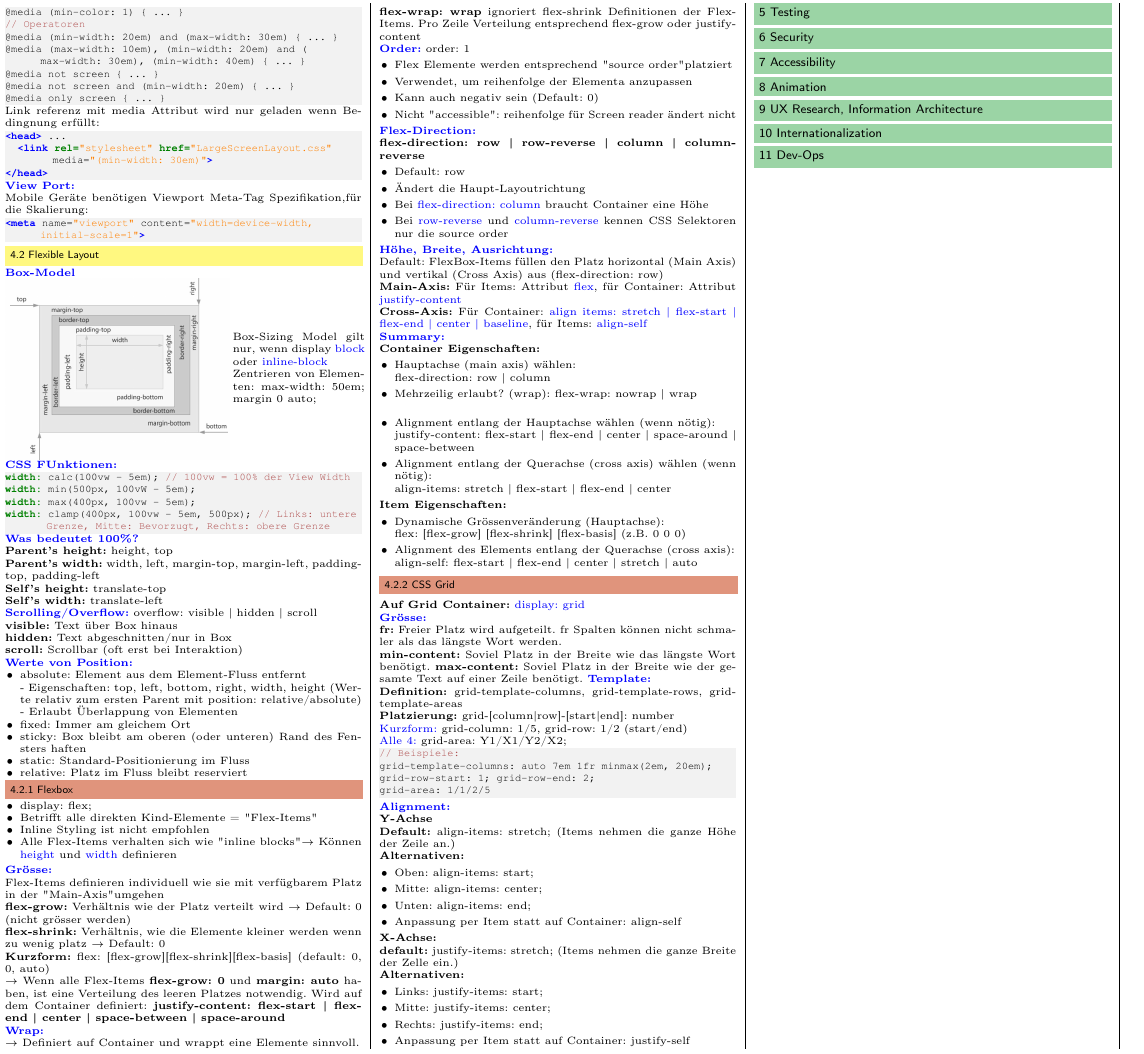
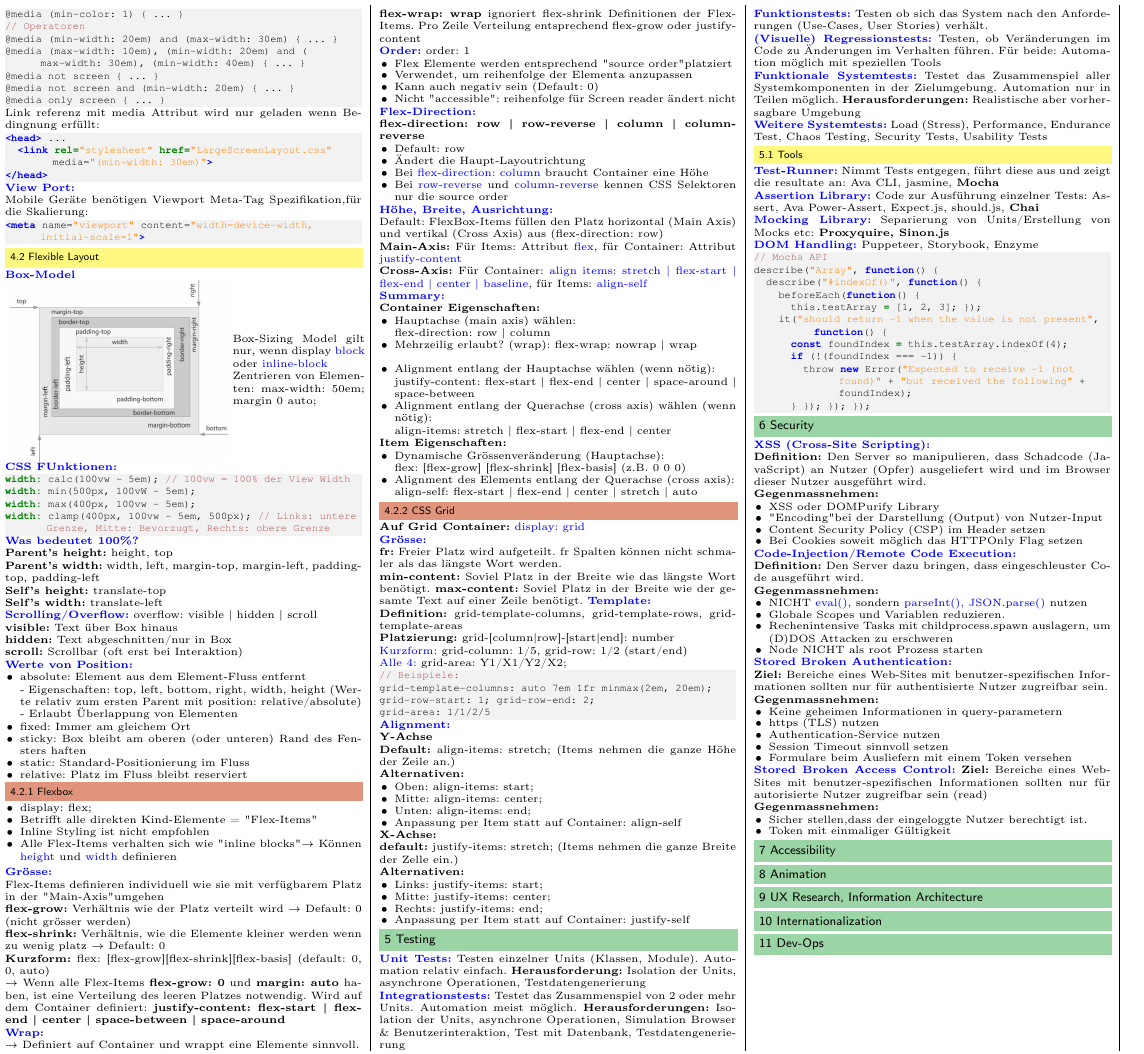
Before and after one commit to JSchltggr/WED2_Zusammenfassung, a LaTeX document (src/main.tex, which reads src/content/08_testing.tex, src/content/09_security.tex): part of page 2 of 2, cut so that both start at the same text. Compiled offline with pdfLaTeX.

Commit message:
worked on 08_testing.tex and 09_security.tex

```diff
--- a/src/content/08_testing.tex
+++ b/src/content/08_testing.tex
@@ -13,3 +12,27 @@
 % - das Verhalten von Test welche die vorgestellten Libraries Unit-Test und Mocking Libraries verwenden erklären.
 % - bei gegebenem Test-Code Test-Double klassifizieren und erklären was die Aufgabe dieses Test Doubles ist.
 % - Test-Smells erkennen und Refactorings zur Verbesserung der Tests durchführen.
+\textbf{\textcolor{blue}{Unit Tests:}} Testen einzelner Units (Klassen, Module). Automation relativ einfach. \textbf{Herausforderung:} Isolation der Units, asynchrone Operationen, Testdatengenerierung\\
+\textbf{\textcolor{blue}{Integrationstests:}} Testet das Zusammenspiel von 2 oder mehr Units. Automation meist möglich. \textbf{Herausforderungen:} Isolation der Units, asynchrone Operationen, Simulation Browser \& Benutzerinteraktion, Test mit Datenbank, Testdatengenerierung\\
+\textbf{\textcolor{blue}{Funktionstests:}} Testen ob sich das System nach den Anforderungen (Use-Cases, User Stories) verhält.\\
+\textbf{\textcolor{blue}{(Visuelle) Regressionstests:}}
+Testen, ob Veränderungen im Code zu Änderungen im Verhalten führen. Für beide: Automation möglich mit speziellen Tools\\
+\textbf{\textcolor{blue}{Funktionale Systemtests:}} Testet das Zusammenspiel aller Systemkomponenten in der Zielumgebung. Automation nur in Teilen möglich. \textbf{Herausforderungen:} Realistische aber vorhersagbare Umgebung\\
+\textbf{\textcolor{blue}{Weitere Systemtests:}} Load (Stress), Performance, Endurance Test, Chaos Testing, Security Tests, Usability Tests
+\subsection{Tools}
+\textbf{\textcolor{blue}{Test-Runner:}} Nimmt Tests entgegen, führt diese aus und zeigt die resultate an: Ava CLI, jasmine, \textbf{Mocha}\\
+\textbf{\textcolor{blue}{Assertion Library:}} Code zur Ausführung einzelner Tests: Assert, Ava Power-Assert, Expect.js, should.js, \textbf{Chai}\\
+\textbf{\textcolor{blue}{Mocking Library:}} Separierung von Units/Erstellung von Mocks etc: \textbf{Proxyquire, Sinon.js}\\
+\textbf{\textcolor{blue}{DOM Handling:}} Puppeteer, Storybook, Enzyme
+\begin{lstlisting}[style=htmlcssjs]
+// Mocha API
+describe("Array", function() {
+  describe("#indexOf()", function() {
+    beforeEach(function() {
+      this.testArray = [1, 2, 3]; });
+    it("should return -1 when the value is not present", function() {
+      const foundIndex = this.testArray.indexOf(4);
+      if (!(foundIndex === -1)) {
+        throw new Error("Expected to receive -1 (not found)" + "but received the following" + foundIndex);
+      } }); }); });
+\end{lstlisting}
--- a/src/content/09_security.tex
+++ b/src/content/09_security.tex
@@ -13,3 +13,42 @@
         %- Replay Attacken
 % - beurteilen und begründen ob es Sinn macht für eine Anwendung einen passwortbasierten «Authentication Service» selber zu betreiben.
 % - wichtige generelle Sicherheitsmassnahmen für Node/Express Anwendungen aufzählen, erklären und deren Fehlen im Code einfacher Express-Anwendungen identifizieren und beheben.
+\textbf{\textcolor{blue}{XSS (Cross-Site Scripting):}}\\
+\textbf{Definition:} Den Server so manipulieren, dass Schadcode (JavaScript) an Nutzer (Opfer) ausgeliefert wird und im Browser dieser Nutzer ausgeführt wird.\\
+\textbf{Gegenmassnehmen:}
+\begin{itemize}[topsep=0pt, leftmargin=3mm]
+    \setlength\itemsep{-0.3em}
+    \item XSS oder DOMPurify Library
+    \item \dq Encoding\dq bei der Darstellung (Output) von Nutzer-Input
+    \item Content Security Policy (CSP) im Header setzen
+    \item Bei Cookies soweit möglich das HTTPOnly Flag setzen
+\end{itemize}
+\textbf{\textcolor{blue}{Code-Injection/Remote Code Execution:}}\\
+\textbf{Definition:} Den Server dazu bringen, dass eingeschleuster Code ausgeführt wird.\\
+\textbf{Gegenmassnehmen:}
+\begin{itemize}[topsep=0pt, leftmargin=3mm]
+    \setlength\itemsep{-0.3em}
+    \item NICHT \textcolor{blue}{eval()}, sondern \textcolor{blue}{parseInt(), JSON.parse()} nutzen
+    \item Globale Scopes und Variablen reduzieren.
+    \item Rechenintensive Tasks mit childprocess.spawn auslagern, um (D)DOS Attacken zu erschweren
+    \item Node NICHT als root Prozess starten
+\end{itemize}
+\textbf{\textcolor{blue}{Stored Broken Authentication:}}\\
+\textbf{Ziel:} Bereiche eines Web-Sites mit benutzer-spezifischen Informationen sollten nur für authentisierte Nutzer zugreifbar sein.\\
+\textbf{Gegenmassnehmen:}
+\begin{itemize}[topsep=0pt, leftmargin=3mm]
+    \setlength\itemsep{-0.3em}
+    \item Keine geheimen Informationen in query-parametern
+    \item https (TLS) nutzen
+    \item Authentication-Service nutzen
+    \item Session Timeout sinnvoll setzen
+    \item Formulare beim Ausliefern mit einem Token versehen
+\end{itemize}
+\textbf{\textcolor{blue}{Stored Broken Access Control:}}
+\textbf{Ziel:} Bereiche eines Web-Sites mit benutzer-spezifischen Informationen sollten nur für autorisierte Nutzer zugreifbar sein (read)\\
+\textbf{Gegenmassnehmen:}
+\begin{itemize}[topsep=0pt, leftmargin=3mm]
+    \setlength\itemsep{-0.3em}
+    \item Sicher stellen,dass der eingeloggte Nutzer berechtigt ist.
+    \item Token mit einmaliger Gültigkeit
+\end{itemize}
```
Also changed, not shown: out/main.pdf, src/content/08_testing.tex (1 more changed lines).
